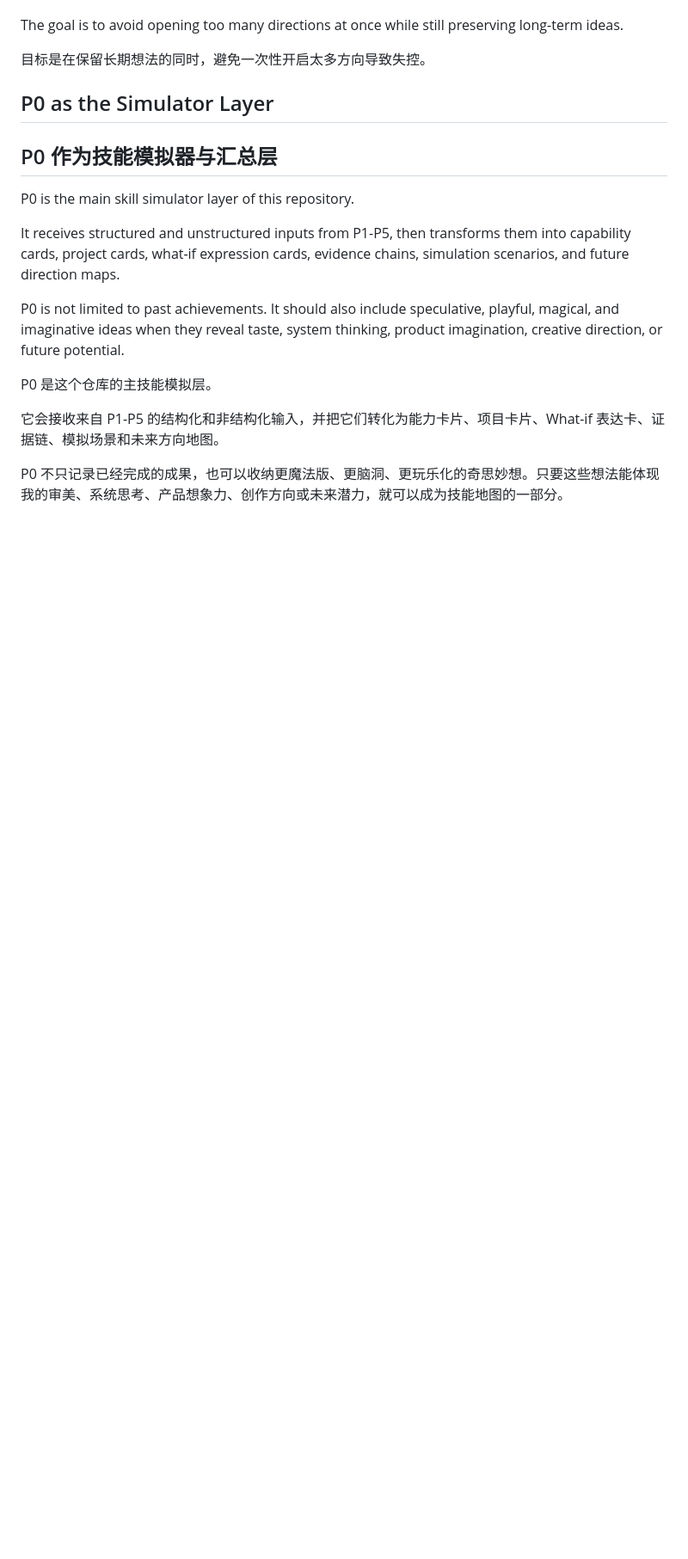
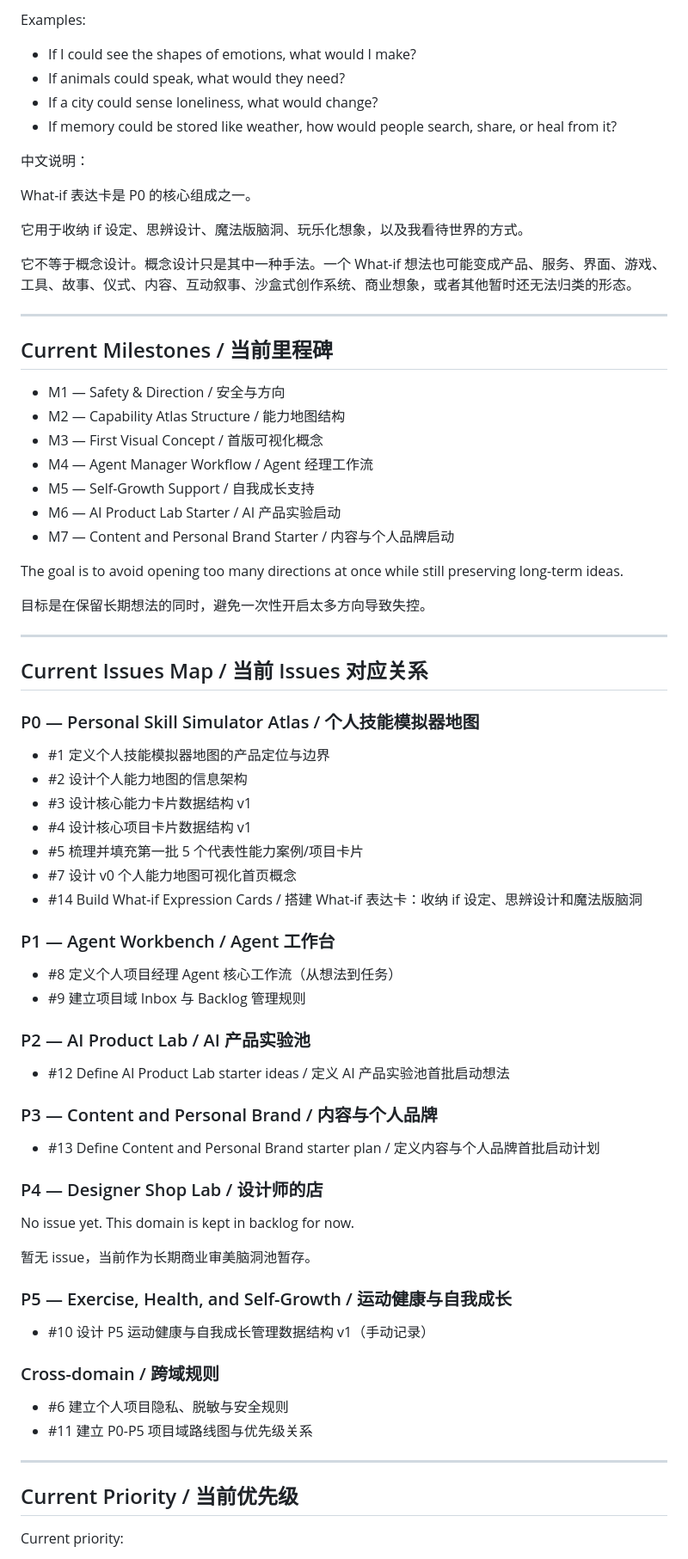
Before and after one commit to Xhuiii/xhui-capability-atlas, a Markdown page: README.md, the part around one of its changes. Shown at 86% size. Drawn GitHub-style; blank space fills up the shorter version.

```diff
--- a/README.md
+++ b/README.md
@@ -152,19 +156,79 @@ P2 和 P3 没有固定先后顺序，实际启动顺序取决于当时的想法
+Examples:
+
+- If I could see the shapes of emotions, what would I make?
+- If animals could speak, what would they need?
+- If a city could sense loneliness, what would change?
+- If memory could be stored like weather, how would people search, share, or heal from it?
+
+中文说明：
+
+What-if 表达卡是 P0 的核心组成之一。
+
+它用于收纳 if 设定、思辨设计、魔法版脑洞、玩乐化想象，以及我看待世界的方式。
+
+它不等于概念设计。概念设计只是其中一种手法。一个 What-if 想法也可能变成产品、服务、界面、游戏、工具、故事、仪式、内容、互动叙事、沙盒式创作系统、商业想象，或者其他暂时还无法归类的形态。
+
+---
+
+## Current Milestones / 当前里程碑
+
+- M1 — Safety & Direction / 安全与方向
+- M2 — Capability Atlas Structure / 能力地图结构
+- M3 — First Visual Concept / 首版可视化概念
+- M4 — Agent Manager Workflow / Agent 经理工作流
+- M5 — Self-Growth Support / 自我成长支持
+- M6 — AI Product Lab Starter / AI 产品实验启动
+- M7 — Content and Personal Brand Starter / 内容与个人品牌启动
 
 The goal is to avoid opening too many directions at once while still preserving long-term ideas.
 
 目标是在保留长期想法的同时，避免一次性开启太多方向导致失控。
 
-## P0 as the Simulator Layer
-## P0 作为技能模拟器与汇总层
+---
 
-P0 is the main skill simulator layer of this repository.
+## Current Issues Map / 当前 Issues 对应关系
 
-It receives structured and unstructured inputs from P1-P5, then transforms them into capability cards, project cards, what-if expression cards, evidence chains, simulation scenarios, and future direction maps.
+### P0 — Personal Skill Simulator Atlas / 个人技能模拟器地图
 
-P0 is not limited to past achievements. It should also include speculative, playful, magical, and imaginative ideas when they reveal taste, system thinking, product imagination, creative direction, or future potential.
+- #1 定义个人技能模拟器地图的产品定位与边界
+- #2 设计个人能力地图的信息架构
+- #3 设计核心能力卡片数据结构 v1
+- #4 设计核心项目卡片数据结构 v1
+- #5 梳理并填充第一批 5 个代表性能力案例/项目卡片
+- #7 设计 v0 个人能力地图可视化首页概念
+- #14 Build What-if Expression Cards / 搭建 What-if 表达卡：收纳 if 设定、思辨设计和魔法版脑洞
 
-P0 是这个仓库的主技能模拟层。
+### P1 — Agent Workbench / Agent 工作台
 
-它会接收来自 P1-P5 的结构化和非结构化输入，并把它们转化为能力卡片、项目卡片、What-if 表达卡、证据链、模拟场景和未来方向地图。
+- #8 定义个人项目经理 Agent 核心工作流（从想法到任务）
+- #9 建立项目域 Inbox 与 Backlog 管理规则
 
-P0 不只记录已经完成的成果，也可以收纳更魔法版、更脑洞、更玩乐化的奇思妙想。只要这些想法能体现我的审美、系统思考、产品想象力、创作方向或未来潜力，就可以成为技能地图的一部分。
+### P2 — AI Product Lab / AI 产品实验池
+
+- #12 Define AI Product Lab starter ideas / 定义 AI 产品实验池首批启动想法
+
+### P3 — Content and Personal Brand / 内容与个人品牌
+
+- #13 Define Content and Personal Brand starter plan / 定义内容与个人品牌首批启动计划
+
+### P4 — Designer Shop Lab / 设计师的店
+
+No issue yet. This domain is kept in backlog for now.
+
+暂无 issue，当前作为长期商业审美脑洞池暂存。
+
+### P5 — Exercise, Health, and Self-Growth / 运动健康与自我成长
+
+- #10 设计 P5 运动健康与自我成长管理数据结构 v1（手动记录）
+
+### Cross-domain / 跨域规则
+
+- #6 建立个人项目隐私、脱敏与安全规则
+- #11 建立 P0-P5 项目域路线图与优先级关系
+
+---
+
+## Current Priority / 当前优先级
+
+Current priority:
+
```
Also changed, not shown: other parts of README.md (+146 -86 lines).
